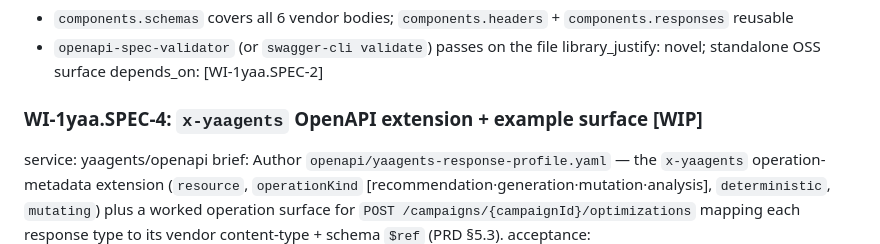
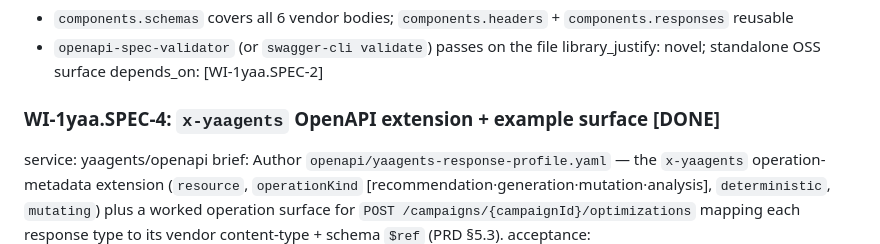
Before and after one commit to ai-mpathyminds/yaagents, a Markdown page: docs/PI1-yaa/spec-schemas-openapi.md, the part around the change. Drawn GitHub-style.

Commit message:
PI1-yaa spec WI-1yaa.SPEC-4: [WIP]→[DONE] — PI test gate passed
openapi-spec-validator OK; XYaagentsExtension all 4 fields + enum present;
example op wires 201/400/422/424 to correct vendor content-types and schema refs.

Agent: python-developer
WI: WI-1yaa.SPEC-4

```diff
--- a/docs/PI1-yaa/spec-schemas-openapi.md
+++ b/docs/PI1-yaa/spec-schemas-openapi.md
@@ -55,7 +55,7 @@ acceptance:
 library_justify: novel; standalone OSS surface
 depends_on: [WI-1yaa.SPEC-2]
 
-### WI-1yaa.SPEC-4: `x-yaagents` OpenAPI extension + example surface [WIP]
+### WI-1yaa.SPEC-4: `x-yaagents` OpenAPI extension + example surface [DONE]
 service: yaagents/openapi
 brief: Author `openapi/yaagents-response-profile.yaml` — the `x-yaagents`
 operation-metadata extension (`resource`, `operationKind`
```
